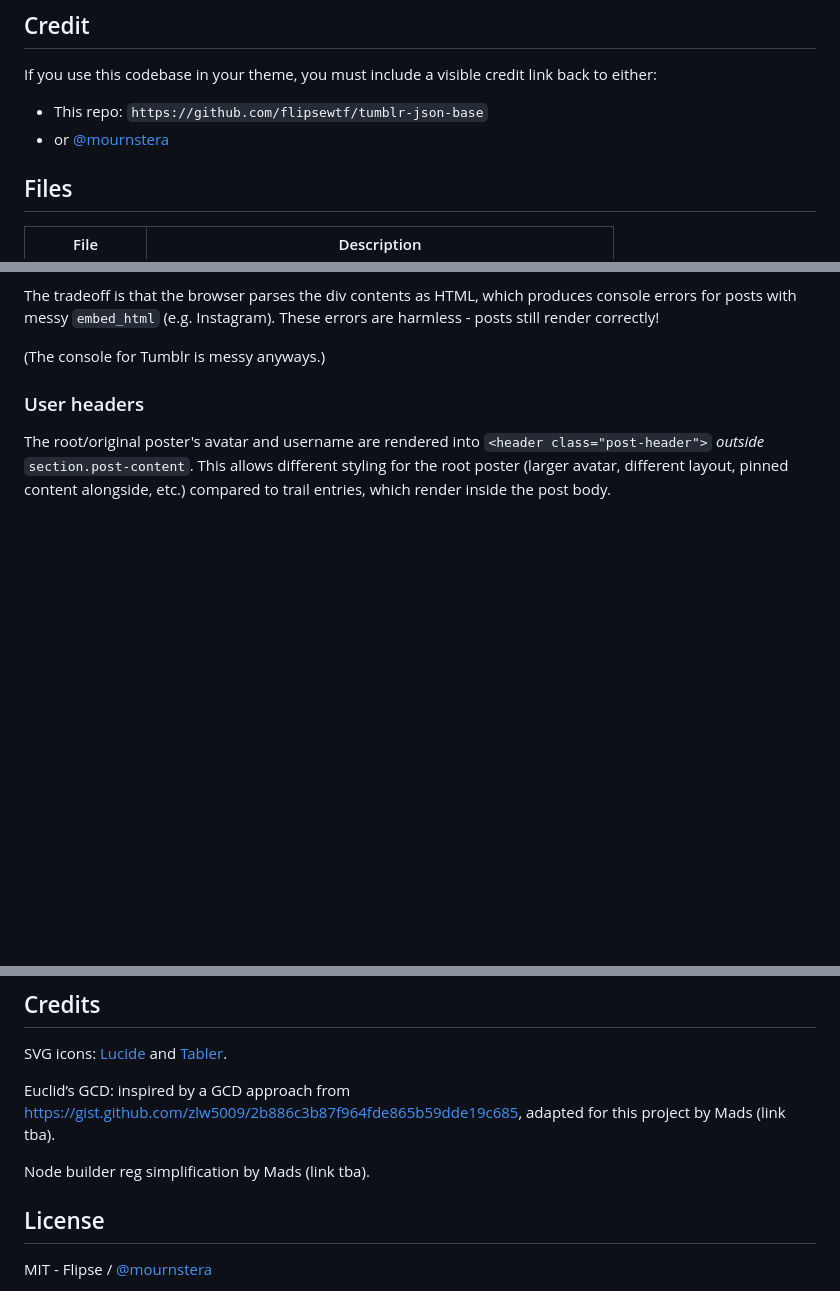
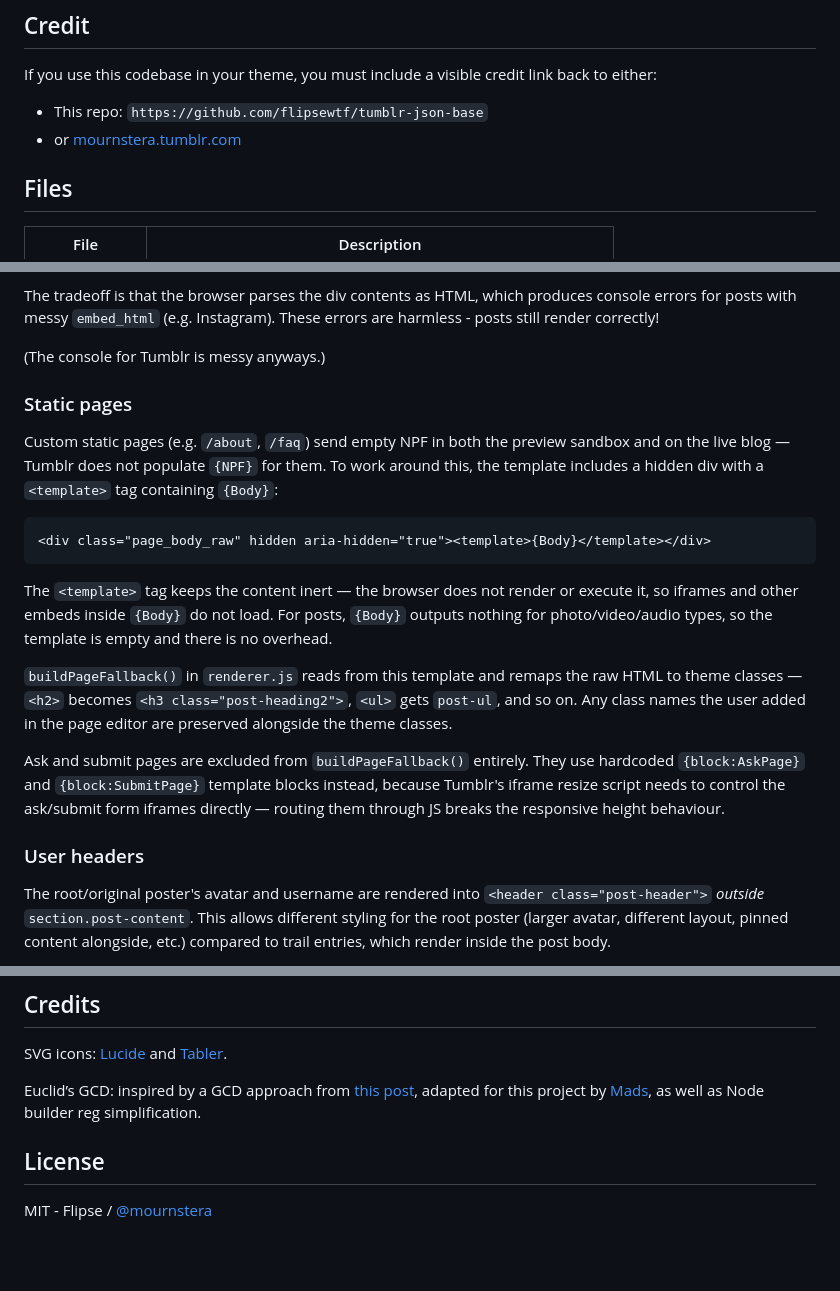
Before and after one commit to flipsewtf/tumblr-json-base, a Markdown page: README.md, 3 parts joined by grey strips. GitHub-like rendering; blank space fills up the shorter version.

Commit message:
added Static pages section

````diff
--- a/README.md
+++ b/README.md
@@ -51,7 +51,7 @@ code if you prefer, or add your own theme-specific scripts in it.
 If you use this codebase in your theme, you must include a visible credit link back to either:
 
 - This repo: `https://github.com/flipsewtf/tumblr-json-base`
-- or [@mournstera](https://mournstera.tumblr.com)
+- or [mournstera.tumblr.com](https://mournstera.tumblr.com)
 
 ## Files
 
@@ -78,6 +78,29 @@ posts with messy `embed_html` (e.g. Instagram). These errors are harmless - post
 correctly!
 
 (The console for Tumblr is messy anyways.)
+
+### Static pages
+
+Custom static pages (e.g. `/about`, `/faq`) send empty NPF in both the preview sandbox and on the
+live blog — Tumblr does not populate `{NPF}` for them. To work around this, the template includes a
+hidden div with a `<template>` tag containing `{Body}`:
+
+```html
+<div class="page_body_raw" hidden aria-hidden="true"><template>{Body}</template></div>
+```
+
+The `<template>` tag keeps the content inert — the browser does not render or execute it, so iframes
+and other embeds inside `{Body}` do not load. For posts, `{Body}` outputs nothing for
+photo/video/audio types, so the template is empty and there is no overhead.
+
+`buildPageFallback()` in `renderer.js` reads from this template and remaps the raw HTML to theme
+classes — `<h2>` becomes `<h3 class="post-heading2">`, `<ul>` gets `post-ul`, and so on. Any class
+names the user added in the page editor are preserved alongside the theme classes.
+
+Ask and submit pages are excluded from `buildPageFallback()` entirely. They use hardcoded
+`{block:AskPage}` and `{block:SubmitPage}` template blocks instead, because Tumblr's iframe resize
+script needs to control the ask/submit form iframes directly — routing them through JS breaks the
+responsive height behaviour.
 
 ### User headers
 
@@ -177,10 +200,9 @@ navigation, and general overview of a blog.
 SVG icons: [Lucide](https://lucide.dev/) and [Tabler](https://tabler.io/icons).
 
 Euclid’s GCD: inspired by a GCD approach from
-https://gist.github.com/zlw5009/2b886c3b87f964fde865b59dde19c685, adapted for this project by Mads
-(link tba).
-
-Node builder reg simplification by Mads (link tba).
+[this post](https://gist.github.com/zlw5009/2b886c3b87f964fde865b59dde19c685), adapted for this
+project by [Mads](https://bsky.app/profile/Madsshule.bsky.social), as well as Node builder reg
+simplification.
 
 ## License
 
````
